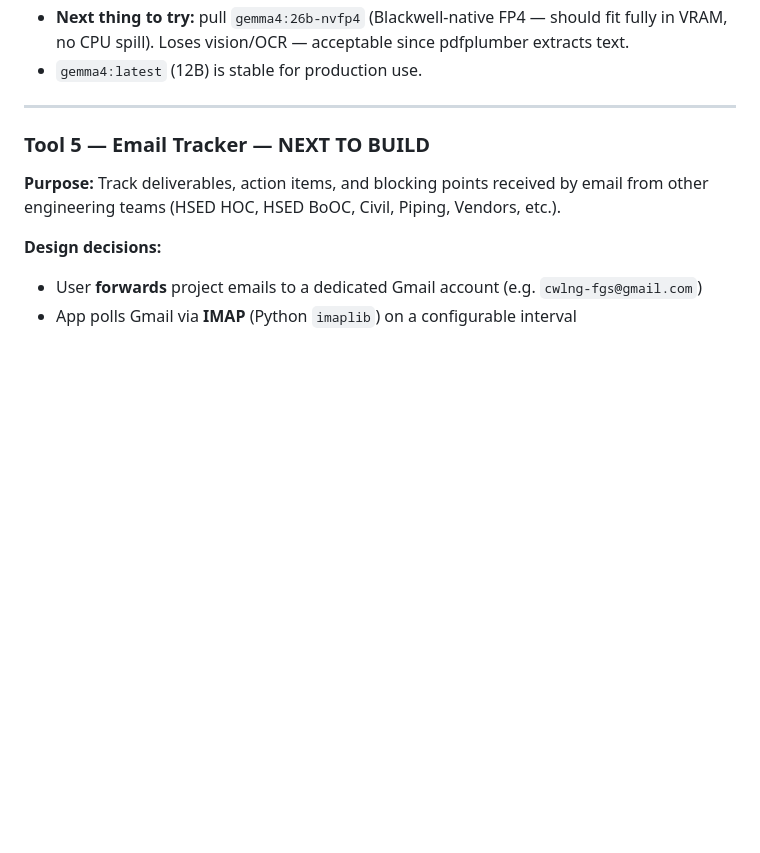
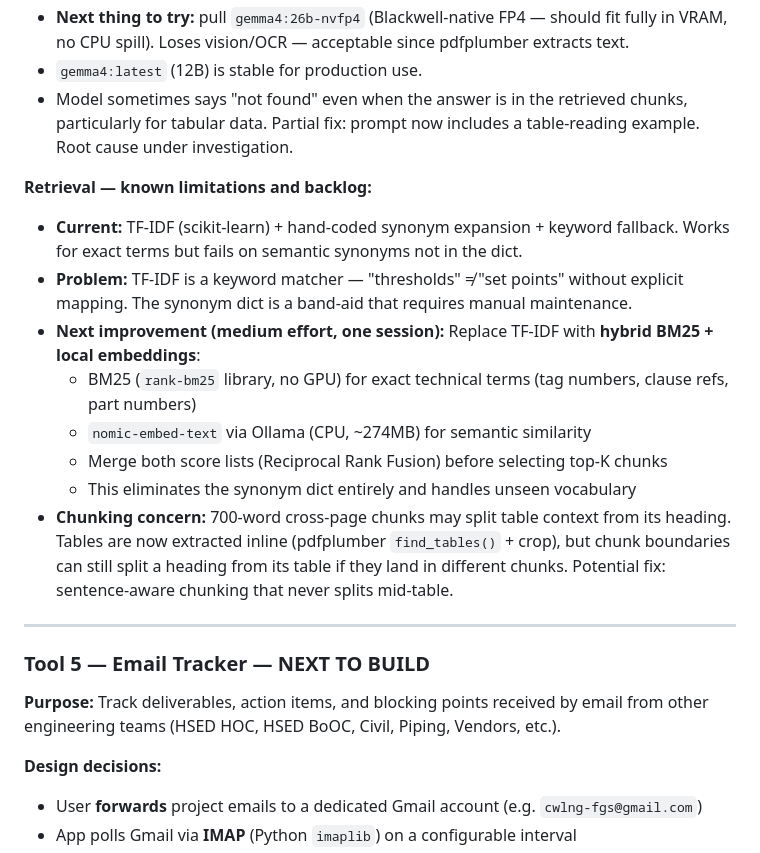
Before and after one commit to povniouk/fgstools, a Markdown page: CLAUDE.md, the part around the change. Rendered like a GitHub page; blank space fills up the shorter version.

Commit message:
Document retrieval limitations and improvement backlog
- TF-IDF limitations and hybrid BM25+embeddings plan
- Chunking concern: word-level splits break tables
- Synonym dict maintenance risk
- Critical review findings: table-aware chunking is highest-impact fix

Co-Authored-By: Claude Opus 4.7 <noreply@anthropic.com>

```diff
--- a/CLAUDE.md
+++ b/CLAUDE.md
@@ -126,6 +126,17 @@ All tools will live under a **single Flask app** (port 5000 on `fgstools` LXC) w
 - `gemma4:26b` with thinking enabled occasionally degenerates into repetition loops (e.g. `000-000-000-000...`). All mitigations above are in place but do not fully resolve it. Root cause: 22% CPU spill (26B doesn't fit in 16GB VRAM) causes sampler instability that thinking mode amplifies.
 - **Next thing to try:** pull `gemma4:26b-nvfp4` (Blackwell-native FP4 — should fit fully in VRAM, no CPU spill). Loses vision/OCR — acceptable since pdfplumber extracts text.
 - `gemma4:latest` (12B) is stable for production use.
+- Model sometimes says "not found" even when the answer is in the retrieved chunks, particularly for tabular data. Partial fix: prompt now includes a table-reading example. Root cause under investigation.
+
+**Retrieval — known limitations and backlog:**
+- **Current:** TF-IDF (scikit-learn) + hand-coded synonym expansion + keyword fallback. Works for exact terms but fails on semantic synonyms not in the dict.
+- **Problem:** TF-IDF is a keyword matcher — "thresholds" ≠ "set points" without explicit mapping. The synonym dict is a band-aid that requires manual maintenance.
+- **Next improvement (medium effort, one session):** Replace TF-IDF with **hybrid BM25 + local embeddings**:
+  - BM25 (`rank-bm25` library, no GPU) for exact technical terms (tag numbers, clause refs, part numbers)
+  - `nomic-embed-text` via Ollama (CPU, ~274MB) for semantic similarity
+  - Merge both score lists (Reciprocal Rank Fusion) before selecting top-K chunks
+  - This eliminates the synonym dict entirely and handles unseen vocabulary
+- **Chunking concern:** 700-word cross-page chunks may split table context from its heading. Tables are now extracted inline (pdfplumber `find_tables()` + crop), but chunk boundaries can still split a heading from its table if they land in different chunks. Potential fix: sentence-aware chunking that never splits mid-table.
 
 ---
 
```
